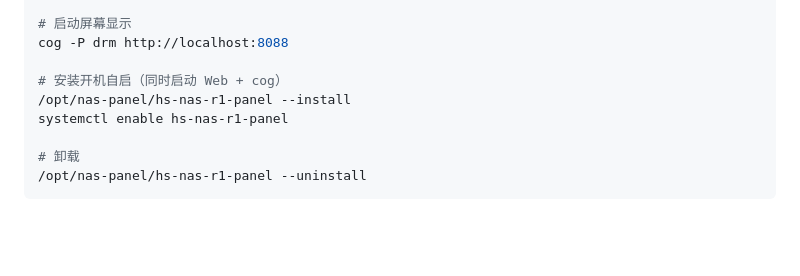
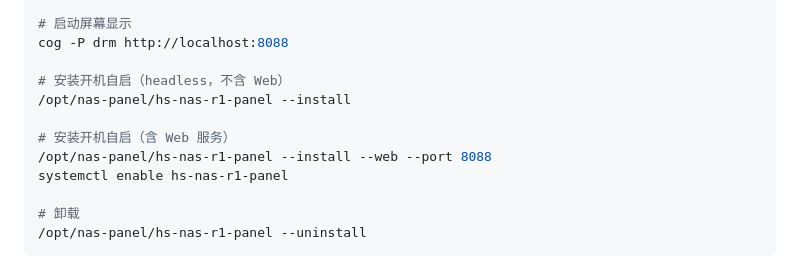
Before and after one commit to fayfoxcat/HS-NAS-R1-Panel, a Markdown page: README.md, the part around the change. GitHub-like rendering; blank space fills up the shorter version.

Commit message:
Fix README deploy examples for headless default
Co-Authored-By: Claude <noreply@anthropic.com>

```diff
--- a/README.md
+++ b/README.md
@@ -87,8 +87,11 @@ chmod +x /opt/nas-panel/hs-nas-r1-panel
 # 启动屏幕显示
 cog -P drm http://localhost:8088
 
-# 安装开机自启（同时启动 Web + cog）
+# 安装开机自启（headless，不含 Web）
 /opt/nas-panel/hs-nas-r1-panel --install
+
+# 安装开机自启（含 Web 服务）
+/opt/nas-panel/hs-nas-r1-panel --install --web --port 8088
 systemctl enable hs-nas-r1-panel
 
 # 卸载
```
